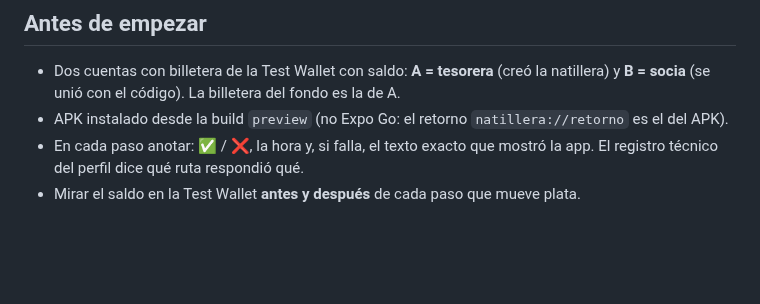
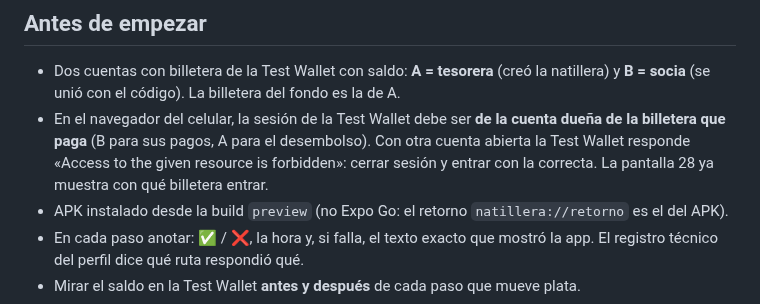
Before and after one commit to Galactic-AIMA/interledger-natillera-sinfronteras-frontend, a Markdown page: docs/prueba-apk-2026-10-17.md, the part around the change. GitHub-like rendering; blank space fills up the shorter version.

Commit message:
docs(prueba): la sesión de la Test Wallet debe ser de la dueña de la billetera que paga

```diff
--- a/docs/prueba-apk-2026-10-17.md
+++ b/docs/prueba-apk-2026-10-17.md
@@ -10,6 +10,7 @@ Lo único que ya se probó así: registro, entrada, crear natillera y poner la c
 
 - Dos cuentas con billetera de la Test Wallet con saldo: **A = tesorera** (creó la natillera) y **B = socia** (se unió
   con el código). La billetera del fondo es la de A.
+- En el navegador del celular, la sesión de la Test Wallet debe ser **de la cuenta dueña de la billetera que paga** (B para sus pagos, A para el desembolso). Con otra cuenta abierta la Test Wallet responde «Access to the given resource is forbidden»: cerrar sesión y entrar con la correcta. La pantalla 28 ya muestra con qué billetera entrar.
 - APK instalado desde la build `preview` (no Expo Go: el retorno `natillera://retorno` es el del APK).
 - En cada paso anotar: ✅ / ❌, la hora y, si falla, el texto exacto que mostró la app. El registro técnico del perfil
   dice qué ruta respondió qué.
```
